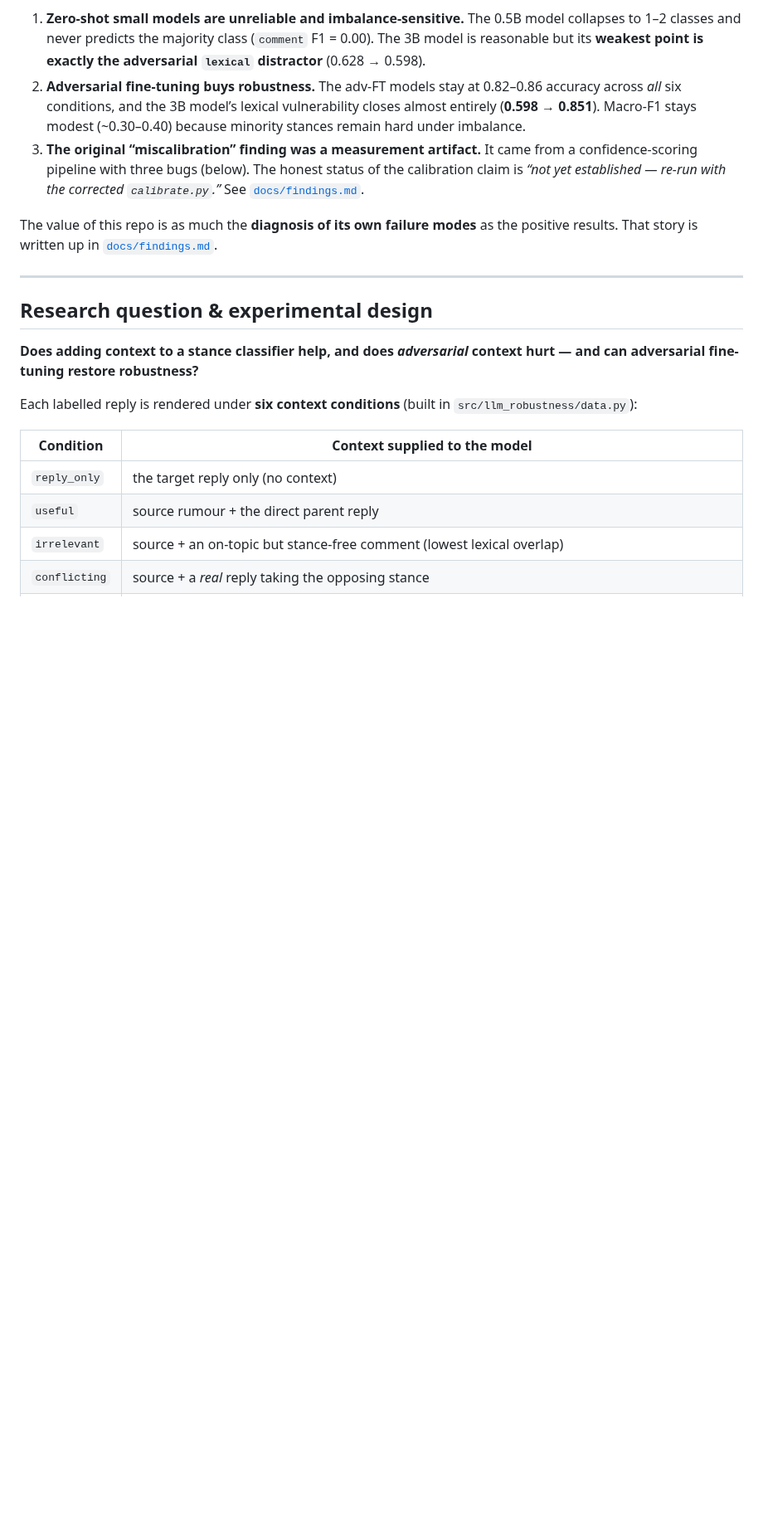
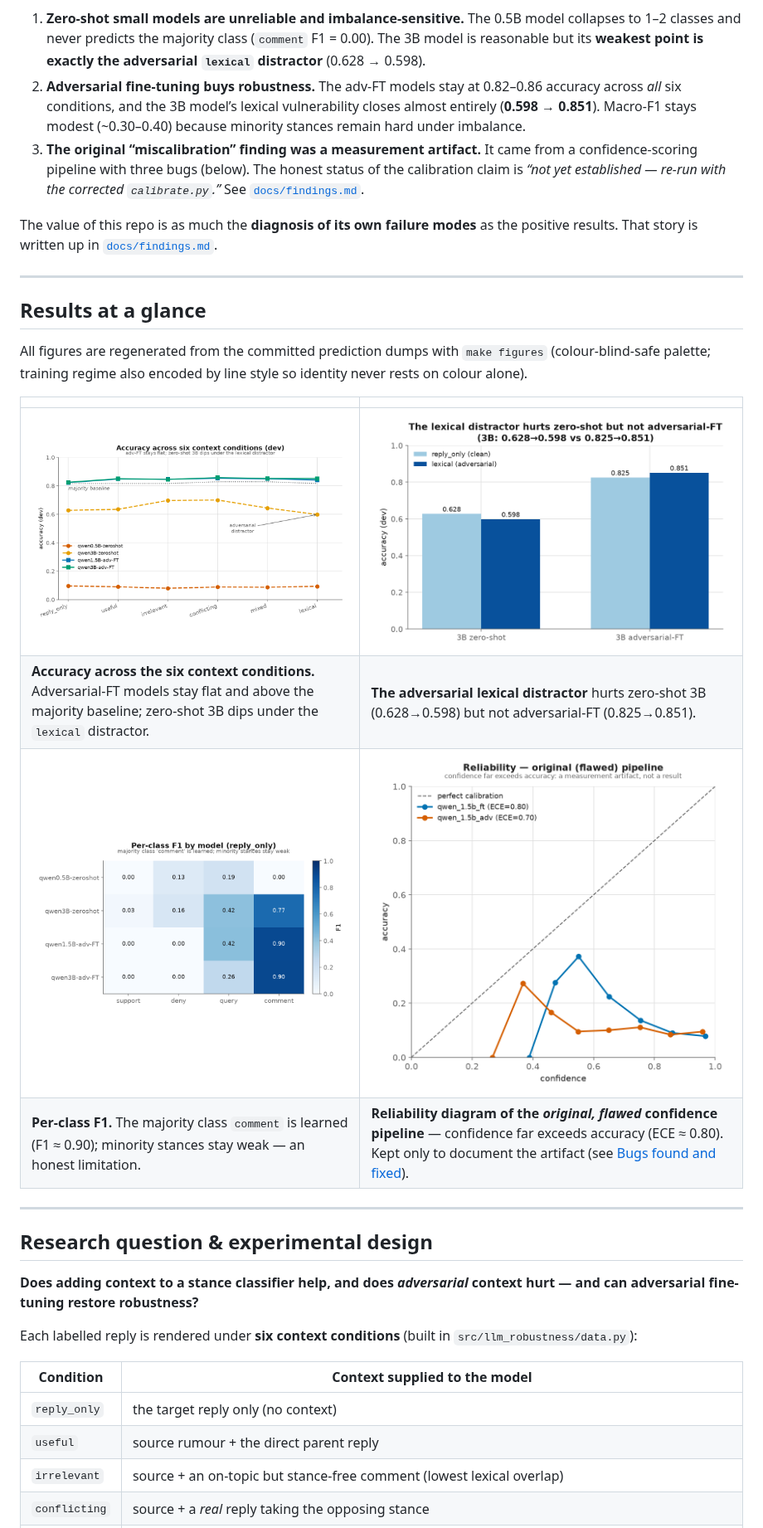
Before and after one commit to NayeonKim925/llm-robustness, a Markdown page: README.md, the part around the change. Shown at 83% size. GitHub-like rendering; pictures changed too: figures/adversarial_lexical_effect.png (added), figures/per_class_f1_heatmap.png (added), figures/reliability_original_flawed.png; blank space fills up the shorter version.

```diff
--- a/README.md
+++ b/README.md
@@ -45,6 +45,21 @@ Three findings:
 The value of this repo is as much the **diagnosis of its own failure modes** as
 the positive results. That story is written up in
 [`docs/findings.md`](docs/findings.md).
+
+---
+
+## Results at a glance
+
+All figures are regenerated from the committed prediction dumps with
+`make figures` (colour-blind-safe palette; training regime also encoded by line
+style so identity never rests on colour alone).
+
+| | |
+|---|---|
+| ![Accuracy across conditions](figures/robustness_by_condition.png) | ![Lexical distractor effect](figures/adversarial_lexical_effect.png) |
+| **Accuracy across the six context conditions.** Adversarial-FT models stay flat and above the majority baseline; zero-shot 3B dips under the `lexical` distractor. | **The adversarial lexical distractor** hurts zero-shot 3B (0.628→0.598) but not adversarial-FT (0.825→0.851). |
+| ![Per-class F1](figures/per_class_f1_heatmap.png) | ![Reliability, flawed pipeline](figures/reliability_original_flawed.png) |
+| **Per-class F1.** The majority class `comment` is learned (F1 ≈ 0.90); minority stances stay weak — an honest limitation. | **Reliability diagram of the *original, flawed* confidence pipeline** — confidence far exceeds accuracy (ECE ≈ 0.80). Kept only to document the artifact (see [Bugs found and fixed](#bugs-found-and-fixed-why-the-calibration-numbers-changed)). |
 
 ---
 
```
Also changed, not shown: figures/accuracy_vs_baseline.png (deleted), figures/prediction_collapse.png (deleted), 4 other files.
